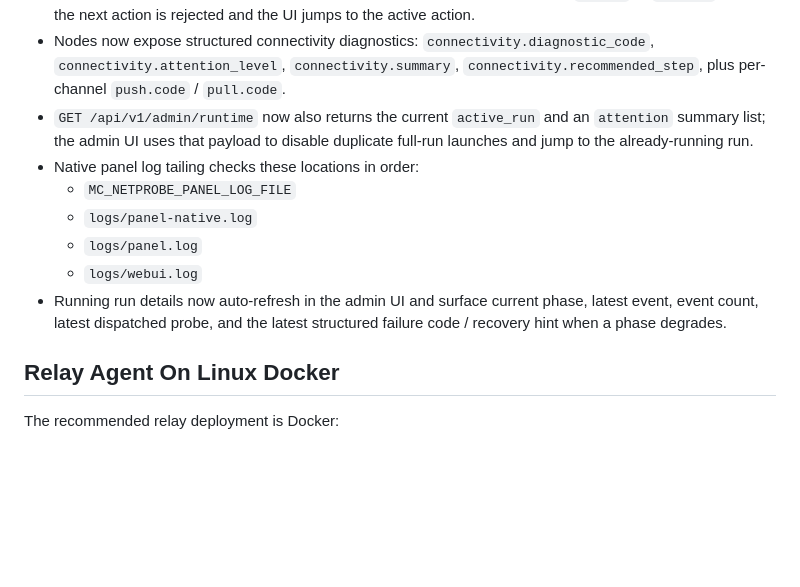
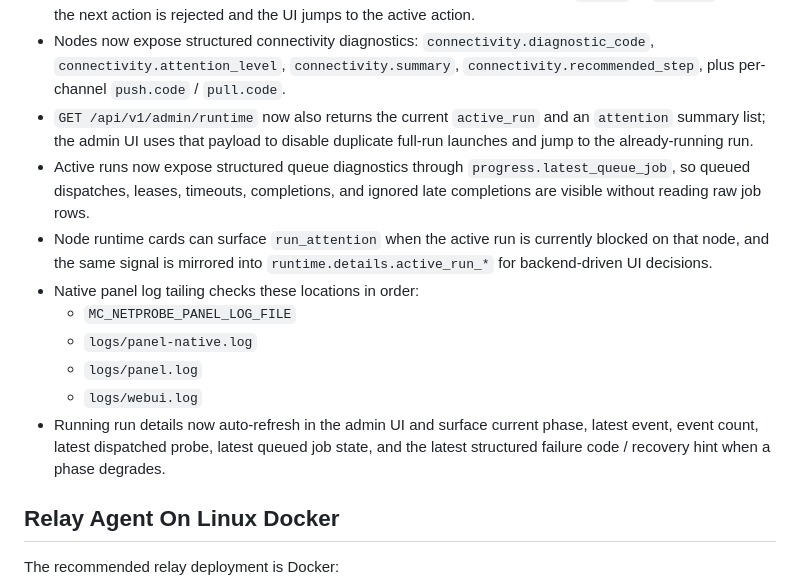
Before and after one commit to luoji12103/Frp-network-evaluation, a Markdown page: README.md, the part around the change. Rendered like a GitHub page; blank space fills up the shorter version.

Commit message:
docs(panel): document queue diagnostics

```diff
--- a/README.md
+++ b/README.md
@@ -184,12 +184,14 @@ The admin UI now has a dedicated runtime-control surface.
 - Lifecycle actions are serialized per target. If a node or the panel already has a `queued` or `running` action, the next action is rejected and the UI jumps to the active action.
 - Nodes now expose structured connectivity diagnostics: `connectivity.diagnostic_code`, `connectivity.attention_level`, `connectivity.summary`, `connectivity.recommended_step`, plus per-channel `push.code` / `pull.code`.
 - `GET /api/v1/admin/runtime` now also returns the current `active_run` and an `attention` summary list; the admin UI uses that payload to disable duplicate full-run launches and jump to the already-running run.
+- Active runs now expose structured queue diagnostics through `progress.latest_queue_job`, so queued dispatches, leases, timeouts, completions, and ignored late completions are visible without reading raw job rows.
+- Node runtime cards can surface `run_attention` when the active run is currently blocked on that node, and the same signal is mirrored into `runtime.details.active_run_*` for backend-driven UI decisions.
 - Native panel log tailing checks these locations in order:
   - `MC_NETPROBE_PANEL_LOG_FILE`
   - `logs/panel-native.log`
   - `logs/panel.log`
   - `logs/webui.log`
-- Running run details now auto-refresh in the admin UI and surface current phase, latest event, event count, latest dispatched probe, and the latest structured failure code / recovery hint when a phase degrades.
+- Running run details now auto-refresh in the admin UI and surface current phase, latest event, event count, latest dispatched probe, latest queued job state, and the latest structured failure code / recovery hint when a phase degrades.
 
 ## Relay Agent On Linux Docker
 
```
Also changed, not shown: docs/HANDOFF-MACOS-BRANCH.md (+5 -0 lines).
